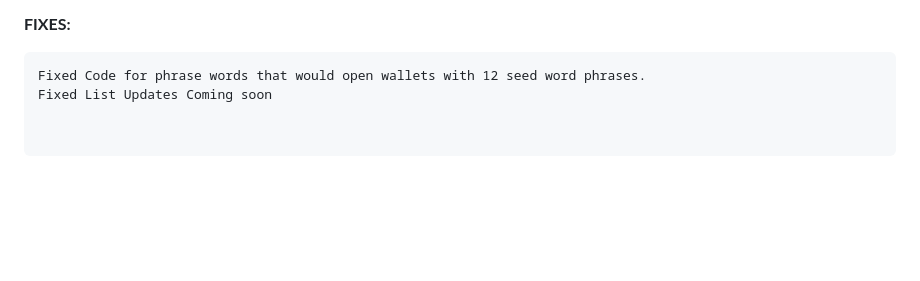
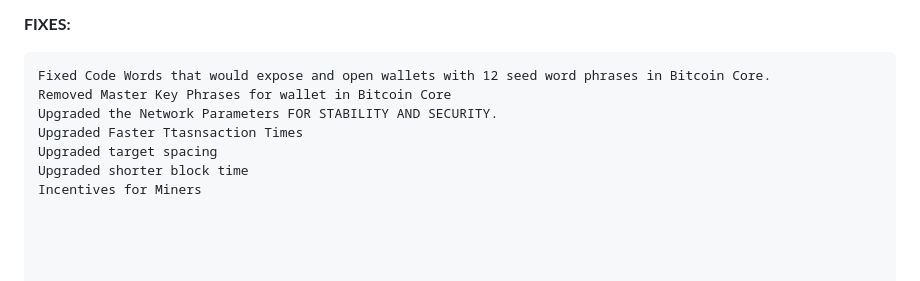
Before and after one commit to bLeYeNk/X1Coin, a Markdown page: README.md, the part around the change. GitHub-like rendering; blank space fills up the shorter version.

````diff
--- a/README.md
+++ b/README.md
@@ -71,5 +71,10 @@ Altered parameters have the potential to influence economic incentives for miner
 
 **FIXES:**
 ```plaintext
-Fixed Code for phrase words that would open wallets with 12 seed word phrases.
-Fixed List Updates Coming soon
+Fixed Code Words that would expose and open wallets with 12 seed word phrases in Bitcoin Core.
+Removed Master Key Phrases for wallet in Bitcoin Core
+Upgraded the Network Parameters FOR STABILITY AND SECURITY.
+Upgraded Faster Ttasnsaction Times
+Upgraded target spacing
+Upgraded shorter block time
+Incentives for Miners
````
